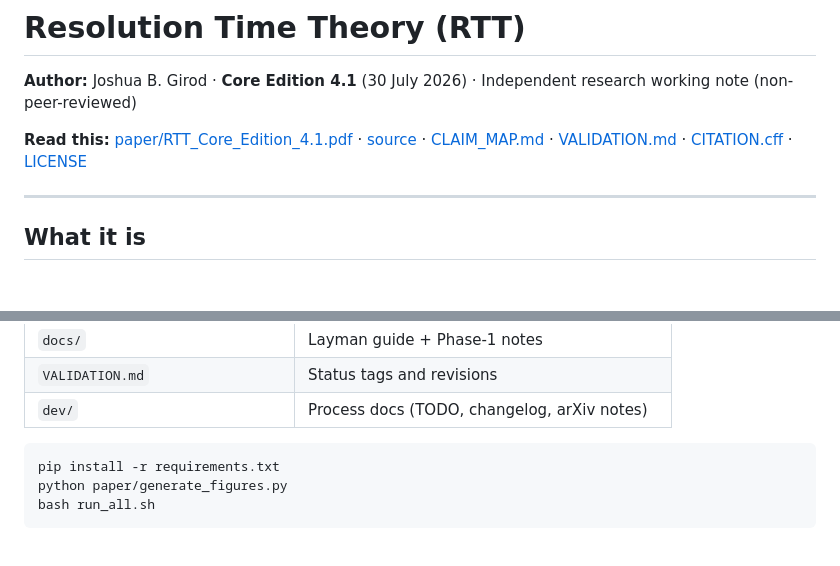
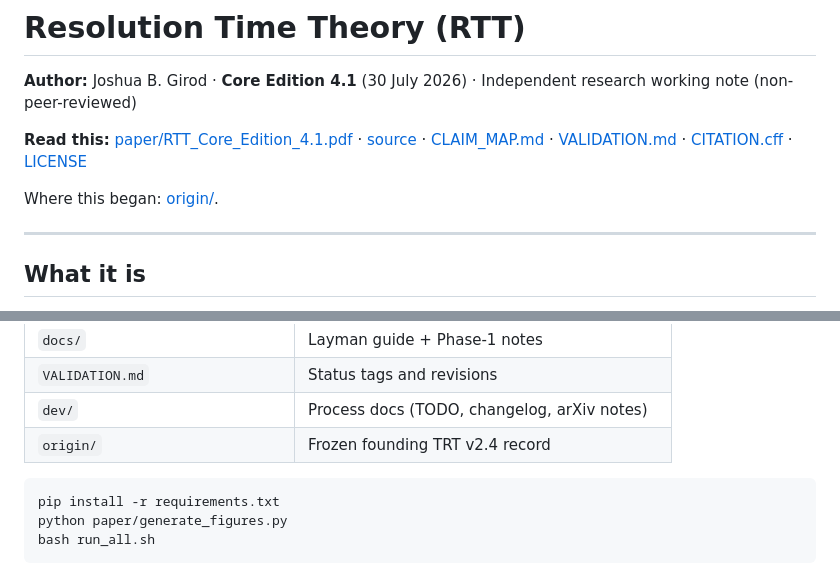
Before and after one commit to nentrapper-g-rod/Resolution-Time-Theory, a Markdown page: README.md, 2 parts joined by grey strips. Rendered like a GitHub page; blank space fills up the shorter version.

Commit message:
README: single Where this began link to origin/

````diff
--- a/README.md
+++ b/README.md
@@ -3,6 +3,8 @@
 **Author:** Joshua B. Girod · **Core Edition 4.1** (30 July 2026) · Independent research working note (non-peer-reviewed)
 
 **Read this:** [paper/RTT_Core_Edition_4.1.pdf](paper/RTT_Core_Edition_4.1.pdf) · [source](paper/RTT_Core_Edition_4.1.tex) · [CLAIM_MAP.md](CLAIM_MAP.md) · [VALIDATION.md](VALIDATION.md) · [CITATION.cff](CITATION.cff) · [LICENSE](LICENSE)
+
+Where this began: [origin/](origin/).
 
 ---
 
@@ -92,6 +94,7 @@ The λ ∝ I arrow is **postulated** (ordinary detector physics), not derived fr
 | `docs/` | Layman guide + Phase-1 notes |
 | `VALIDATION.md` | Status tags and revisions |
 | `dev/` | Process docs (TODO, changelog, arXiv notes) |
+| `origin/` | Frozen founding TRT v2.4 record |
 
 ```bash
 pip install -r requirements.txt
````
